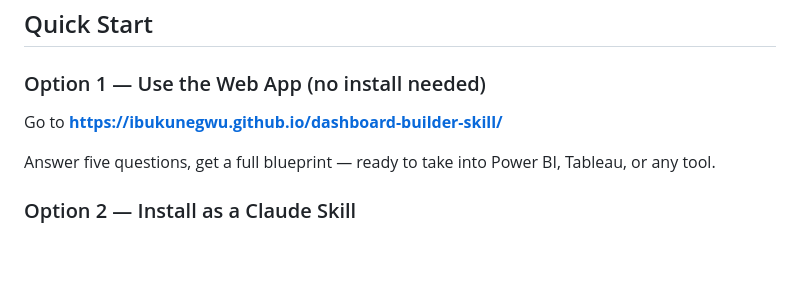
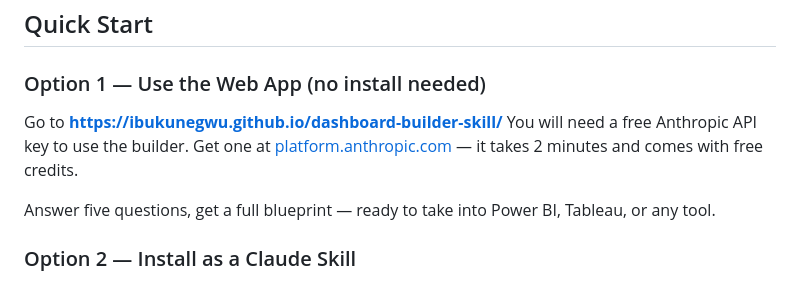
Before and after one commit to Ibukun-Egwuogu/dashboard-builder-skill, a Markdown page: README.md, the part around the change. Drawn GitHub-style; blank space fills up the shorter version.

Commit message:
Update README.md
Add API key requirement note to README

```diff
--- a/README.md
+++ b/README.md
@@ -47,6 +47,7 @@ Every blueprint is designed to score well on all six review dimensions:
 ### Option 1 — Use the Web App (no install needed)
 
 Go to **https://ibukunegwu.github.io/dashboard-builder-skill/**
+You will need a free Anthropic API key to use the builder. Get one at [platform.anthropic.com](https://platform.anthropic.com) — it takes 2 minutes and comes with free credits.
 
 Answer five questions, get a full blueprint — ready to take into Power BI, Tableau, or any tool.
 
```
